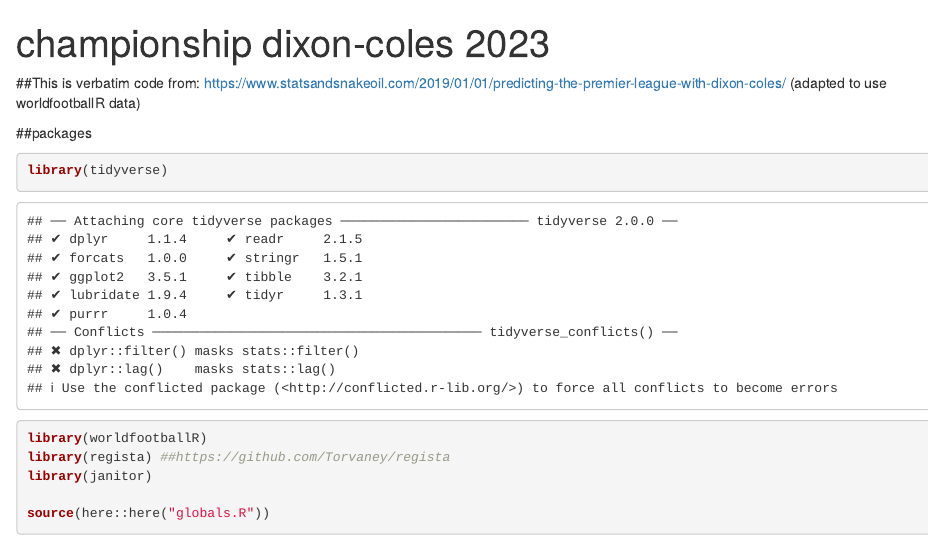
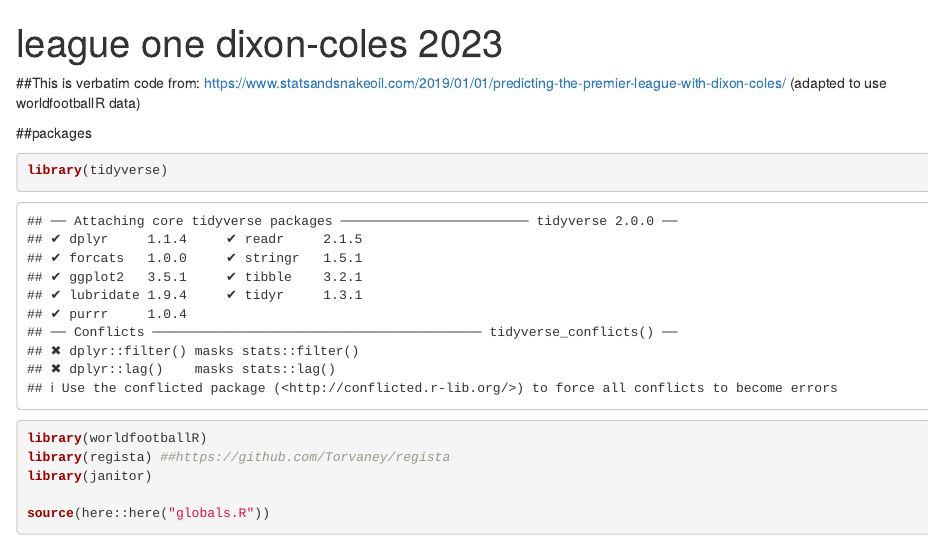
Before and after one commit to Markjwilkins/analytics_toolbox, an R Markdown document (R/league_simulation/league_sim_script.rmd): the page in a window 1100 px wide, from its top. Rendered offline with R 4.5, knitr and Pandoc, with nearby package versions; some code elsewhere in the file could not run offline; a web font asked for in the figures is replaced by an installed one.

Commit message:
Update league_sim_script.rmd

```diff
--- a/R/league_simulation/league_sim_script.rmd
+++ b/R/league_simulation/league_sim_script.rmd
@@ -1,5 +1,5 @@
 ---
-title: "championship dixon-coles 2023"
+title: "league one dixon-coles 2023"
 output: html_document
 editor_options:
   chunk_output_type: console
```
